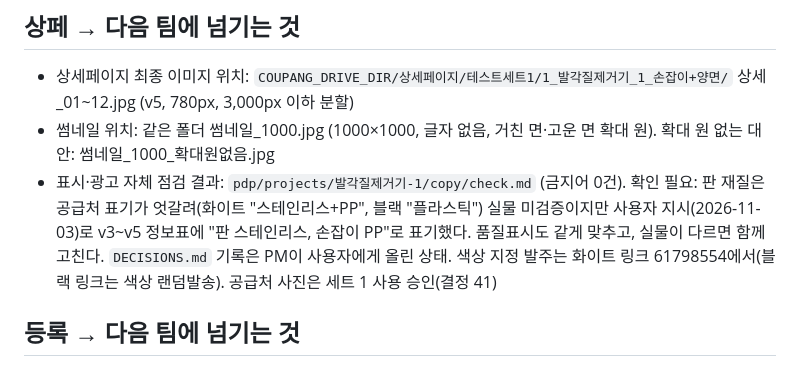
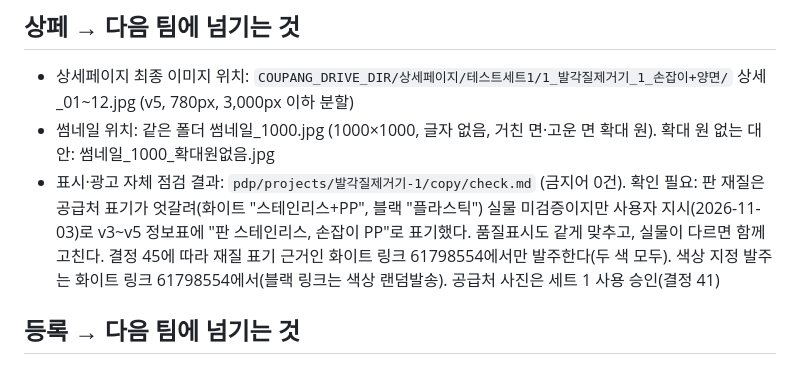
Before and after one commit to jsoh5412-dotcom/COUPANG, a Markdown page: products/발각질제거기-1.md, the part around the change. GitHub-like rendering.

```diff
--- a/products/발각질제거기-1.md
+++ b/products/발각질제거기-1.md
@@ -69,7 +69,7 @@
 ## 상페 → 다음 팀에 넘기는 것
 - 상세페이지 최종 이미지 위치: `COUPANG_DRIVE_DIR/상세페이지/테스트세트1/1_발각질제거기_1_손잡이+양면/` 상세_01~12.jpg (v5, 780px, 3,000px 이하 분할)
 - 썸네일 위치: 같은 폴더 썸네일_1000.jpg (1000×1000, 글자 없음, 거친 면·고운 면 확대 원). 확대 원 없는 대안: 썸네일_1000_확대원없음.jpg
-- 표시·광고 자체 점검 결과: `pdp/projects/발각질제거기-1/copy/check.md` (금지어 0건). 확인 필요: 판 재질은 공급처 표기가 엇갈려(화이트 "스테인리스+PP", 블랙 "플라스틱") 실물 미검증이지만 사용자 지시(2026-11-03)로 v3~v5 정보표에 "판 스테인리스, 손잡이 PP"로 표기했다. 품질표시도 같게 맞추고, 실물이 다르면 함께 고친다. `DECISIONS.md` 기록은 PM이 사용자에게 올린 상태. 색상 지정 발주는 화이트 링크 61798554에서(블랙 링크는 색상 랜덤발송). 공급처 사진은 세트 1 사용 승인(결정 41)
+- 표시·광고 자체 점검 결과: `pdp/projects/발각질제거기-1/copy/check.md` (금지어 0건). 확인 필요: 판 재질은 공급처 표기가 엇갈려(화이트 "스테인리스+PP", 블랙 "플라스틱") 실물 미검증이지만 사용자 지시(2026-11-03)로 v3~v5 정보표에 "판 스테인리스, 손잡이 PP"로 표기했다. 품질표시도 같게 맞추고, 실물이 다르면 함께 고친다. 결정 45에 따라 재질 표기 근거인 화이트 링크 61798554에서만 발주한다(두 색 모두). 색상 지정 발주는 화이트 링크 61798554에서(블랙 링크는 색상 랜덤발송). 공급처 사진은 세트 1 사용 승인(결정 41)
 
 ## 등록 → 다음 팀에 넘기는 것
 - 상품명 / 옵션명:
```
Also changed, not shown: hq/reports/세트1_확인필요.md (+1 -1 lines).
